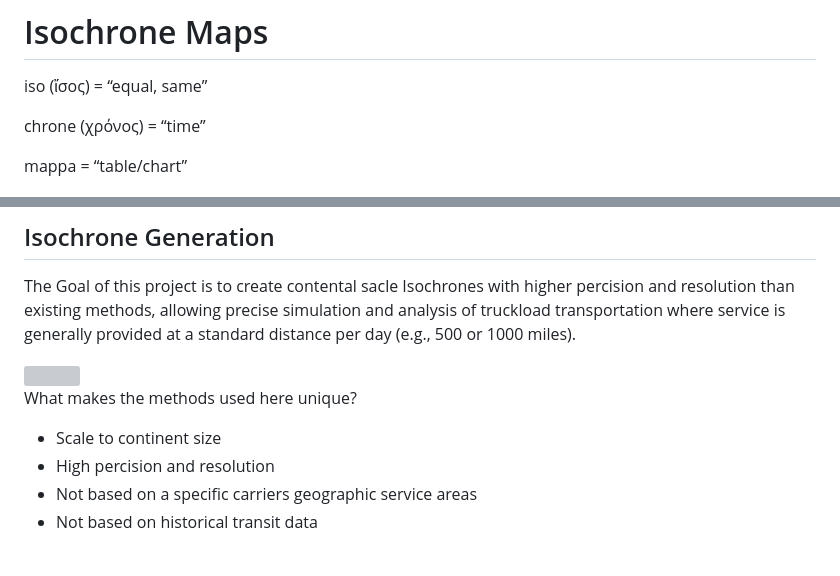
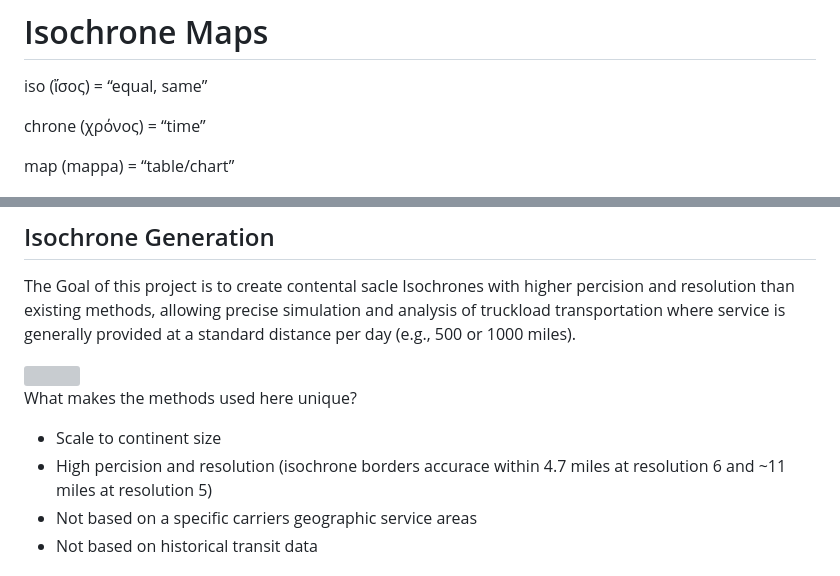
Before and after one commit to gnf0/isochrone, a Markdown page: README.md, 2 parts joined by grey strips. Rendered like a GitHub page; grey boxes are pictures that could not be loaded.

```diff
--- a/README.md
+++ b/README.md
@@ -4,7 +4,7 @@ iso (ἴσος) = “equal, same”
 
 chrone (χρόνος) = “time”
 
-mappa = “table/chart”
+map (mappa) = “table/chart”
 
 <div style="display:flex; gap:5px;">
   <img src="photos/london_driving_iso.png" style="height:500px; object-fit:contain;">
@@ -94,7 +94,7 @@ The Goal of this project is to create contental sacle Isochrones with higher per
 What makes the methods used here unique?
 
 - Scale to continent size
-- High percision and resolution
+- High percision and resolution (isochrone borders accurace within 4.7 miles at resolution 6 and ~11 miles at resolution 5)
 - Not based on a specific carriers geographic service areas
 - Not based on historical transit data
 
```
